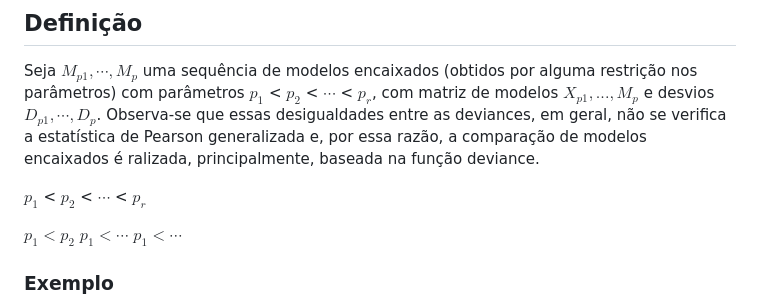
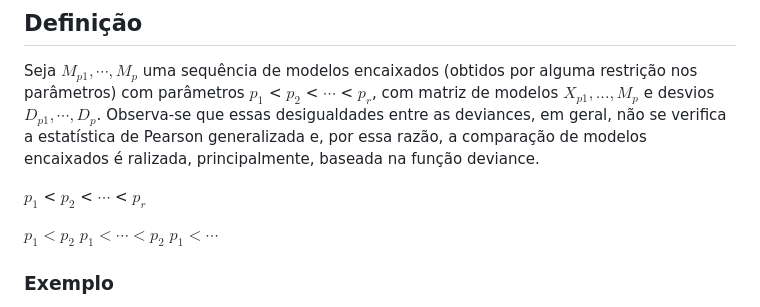
Before and after one commit to Chaique/KaiquePortifolio, a Markdown page: Análise de Deviance e Comparação de Modelo.md, the part around the change. Rendered like a GitHub page.

```diff
--- a/Análise de Deviance e Comparação de Modelo.md
+++ b/Análise de Deviance e Comparação de Modelo.md
@@ -7,8 +7,8 @@ Observa-se que essas desigualdades entre as deviances, em geral, não se verific
 
 $p_{1}$ < $p_{2}$ < $\cdots$ < $p_{r}$
 
-$p_{1}<p_{2}$
-$p_{1}<\cdots$
+$p_{1} < p_{2}$
+$p_{1}<\cdots < p_{2}$
 $p_{1} < \cdots$
 
 
```
